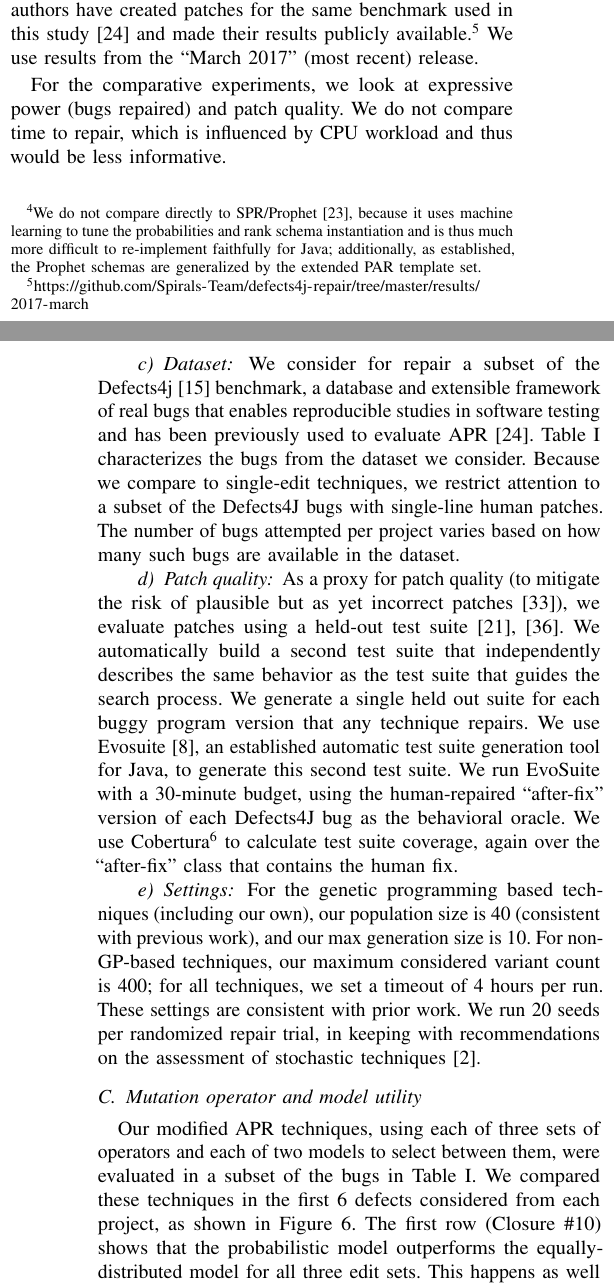
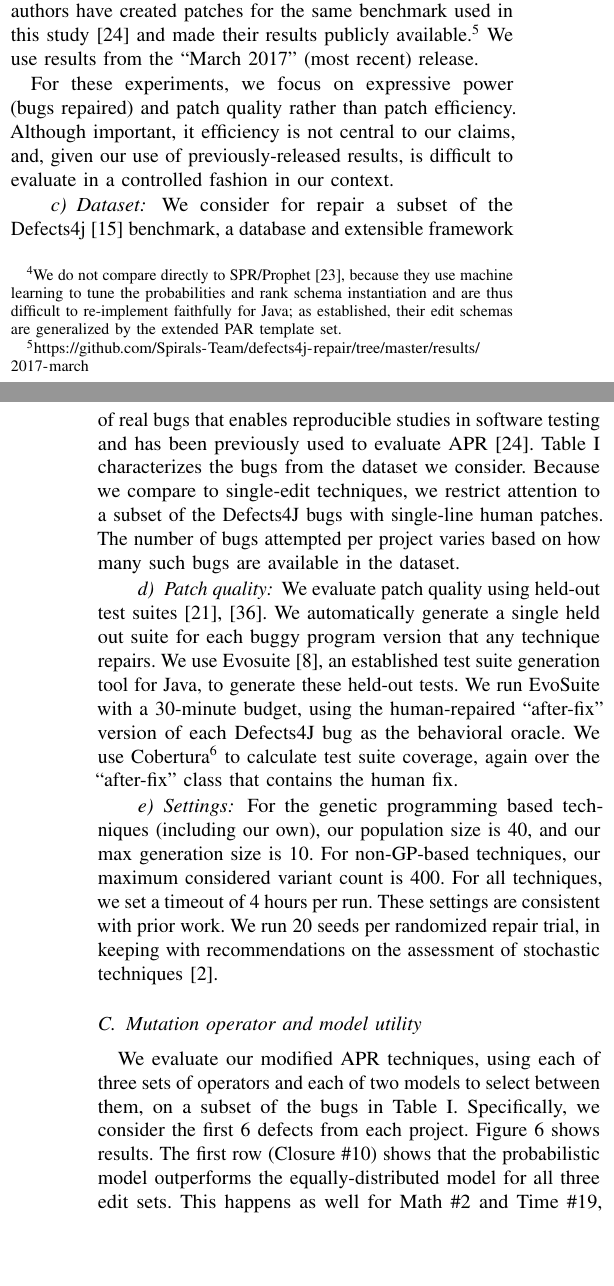
Before and after one commit to mausotog/ProbModelPaper, a LaTeX paper (ProbabilisticModelPaper.tex): two parts of the columns of pages 6 and 7 of 12, joined at a grey line, cut so that both start at the same text, the shorter picture padded with empty space. Compiled offline with pdfLaTeX.

Commit message:
formatting and layout and some language tweaks to first half of experiments

```diff
--- a/ProbabilisticModelPaper.tex
+++ b/ProbabilisticModelPaper.tex
@@ -1274,10 +1273,10 @@ strategy, but a different set of templated mutation operators.  Nopol is a
 semantics-guided generate-and-validate repair approach that thus uses a fix code
 identification strategy that is quite different from the operators we
 consider.\footnote{We do not compare directly to
-  SPR/Prophet~\cite{long16proph}, because it uses machine learning to tune the
-  probabilities and rank schema instantiation and is thus much more
-  difficult to re-implement faithfully for Java; additionally, as established,
-  the Prophet  schemas are generalized by the extended PAR template set.}
+  SPR/Prophet~\cite{long16proph}, because they use machine learning to tune the
+  probabilities and rank schema instantiation and are thus
+  difficult to re-implement faithfully for Java; as established,
+  their edit schemas are generalized by the extended PAR template set.}
 
 The open-source implementation of GenProg for
 Java implements
@@ -1289,9 +1288,10 @@ this study~\cite{martinez2016} and made their results publicly
 available.\footnote{\url{https://github.com/Spirals-Team/defects4j-repair/tree/master/results/2017-march}}
 We use results from the ``March 2017'' (most recent) release.
 
-For the comparative experiments, we look at expressive power (bugs repaired) and
-patch quality.  We do not compare time to repair, which is influenced by CPU workload and thus would
-be less informative.
+For these experiments, we focus on expressive power (bugs repaired) and
+patch quality rather than patch efficiency.  Although important, it efficiency
+is not central to our claims, and, given our use of previously-released results,
+is difficult to evaluate in a controlled fashion in our context.
 
 
 
@@ -1337,13 +1337,10 @@ patches.  The number of bugs attempted per project varies based on how many such
 bugs are available in the dataset.
 
 \paragraph{Patch quality}
-As a proxy for patch quality (to mitigate the risk of plausible but as yet
-incorrect patches~\cite{Qi15}), we evaluate patches using a held-out test
-suite~\cite{legoues12Genprog,smith15}. We automatically build a second test
-suite that independently describes the same behavior as the test suite that
-guides the search process. We generate a single held out suite for each buggy program version that any technique
-repairs.  We use Evosuite~\cite{Fraser11Evosuite}, an established automatic
-test suite generation tool for Java, to generate this second test suite. We run EvoSuite
+We evaluate patch quality using held-out test
+suites~\cite{legoues12Genprog,smith15}.  We automatically generate a single held out suite for each buggy program version that any technique
+repairs.  We use Evosuite~\cite{Fraser11Evosuite}, an established
+test suite generation tool for Java, to generate these held-out tests. We run EvoSuite
 with a 30-minute budget, using the human-repaired ``after-fix'' version of each Defects4J bug
 as the behavioral oracle.  We use
 Cobertura\footnote{http://cobertura.github.io/cobertura/} to calculate test
@@ -1351,8 +1348,8 @@ suite
 coverage, again over the ``after-fix'' class that contains the human fix.
 
 \paragraph{Settings} For the genetic programming based techniques (including our own), our population
-size is 40 (consistent with previous work), and our max generation size is 10.
-For non-GP-based techniques, our maximum considered variant count is 400; for
+size is 40, and our max generation size is 10.
+For non-GP-based techniques, our maximum considered variant count is 400. For
 all techniques, we set a timeout of 4 hours per run.  These settings are
 consistent with prior work.  We run 20 seeds per randomized repair trial, in
 keeping with recommendations on the assessment of stochastic
@@ -1360,12 +1357,11 @@ techniques~\cite{arcuri11}.
 
 \subsection{Mutation operator and model utility} \label{sec:oputil}
 
-
-
-Our modified APR
+We evaluate our modified APR
 techniques, using each of three sets of operators and each of two models to
-select between them, were evaluated in a subset of the bugs in Table~\ref{defects4j}. We compared these techniques in the first 6 defects considered from each project, as shown in
-Figure~\ref{tab:singleLineBugs}.
+select between them, on a subset of the bugs in Table~\ref{defects4j}.
+Specifically, we consider the first 6 defects from each project.
+Figure~\ref{tab:singleLineBugs} shows results.
 The first row (Closure \#10) shows that the
 probabilistic model outperforms the equally-distributed model for all three
 edit sets.  This happens as well for
```
Also changed, not shown: ProbabilisticModelPaper.tex (17 more changed lines).
